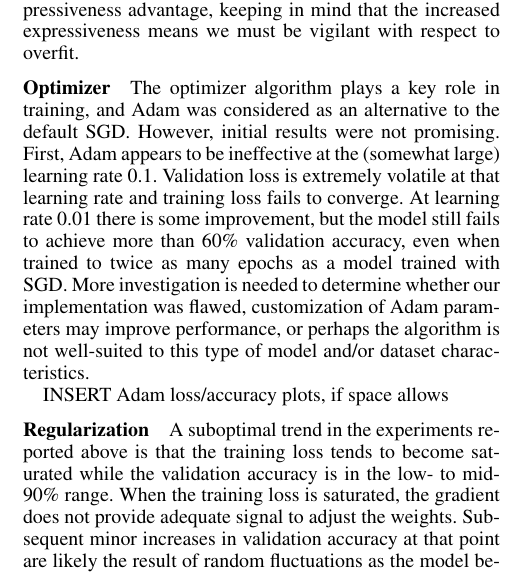
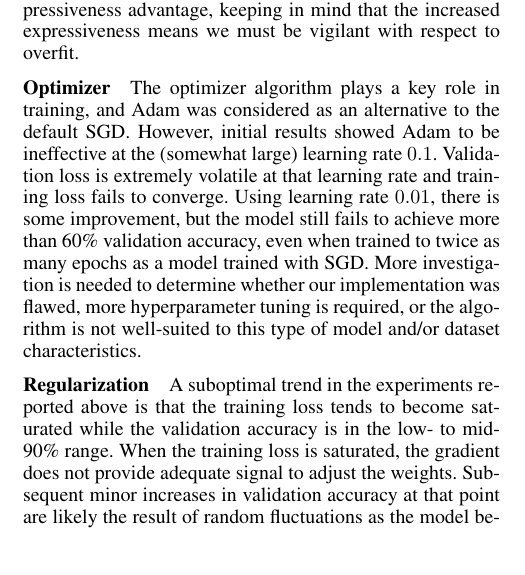
Before and after one commit to mukesh132001/csgy6953-mp1, a LaTeX paper (report/mp1-report.tex): part of one column of page 2 of 3, cut so that both start at the same text. Compiled offline with pdfLaTeX.

Commit message:
report: streamline adam discussion

```diff
--- a/report/mp1-report.tex
+++ b/report/mp1-report.tex
@@ -273,16 +273,14 @@ with respect to overfit.
 
 \subsubsection{Optimizer}
 
-The optimizer algorithm plays a key role in training, and Adam was considered as an alternative to the default SGD.
-However, initial results were not promising.
-First, Adam appears to be ineffective at the (somewhat large) learning rate 0.1. Validation loss is extremely volatile
+The optimizer algorithm plays a key role in training, and Adam was considered as an alternative to the default SGD\@.
+However, initial results showed Adam to be ineffective at the (somewhat large) learning rate $ 0.1 $.
+Validation loss is extremely volatile
 at that learning rate and training loss fails to converge.
-At learning rate 0.01 there is some improvement, but the model still fails to achieve more than 60\% validation
+Using learning rate $ 0.01 $, there is some improvement, but the model still fails to achieve more than 60\% validation
 accuracy, even when trained to twice as many epochs as a model trained with SGD. More investigation is needed to
-determine whether our implementation was flawed, customization of Adam parameters may improve performance, or perhaps
+determine whether our implementation was flawed, more hyperparameter tuning is required, or
 the algorithm is not well-suited to this type of model and/or dataset characteristics.
-
-INSERT Adam loss/accuracy plots, if space allows
 
 \subsubsection{Regularization}
 
```
